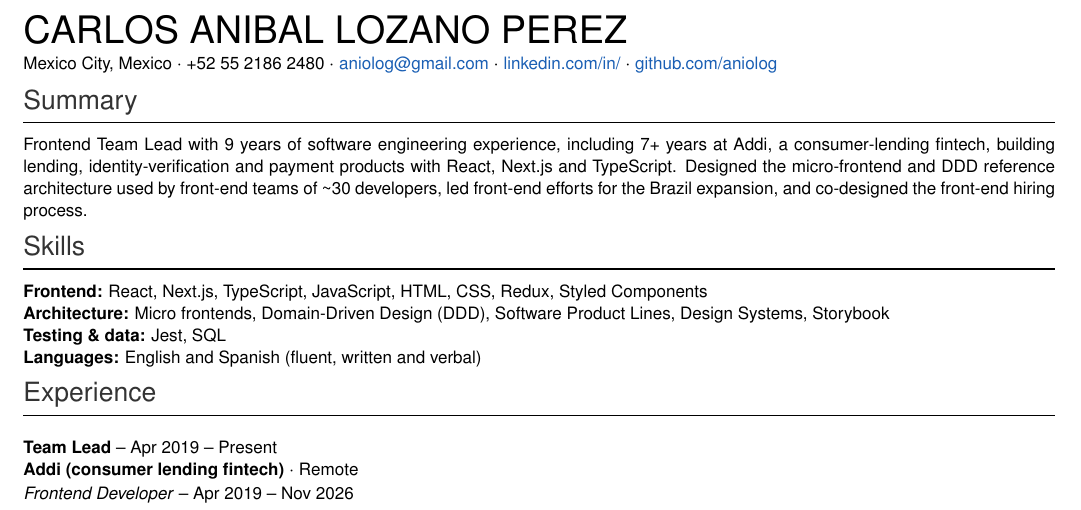
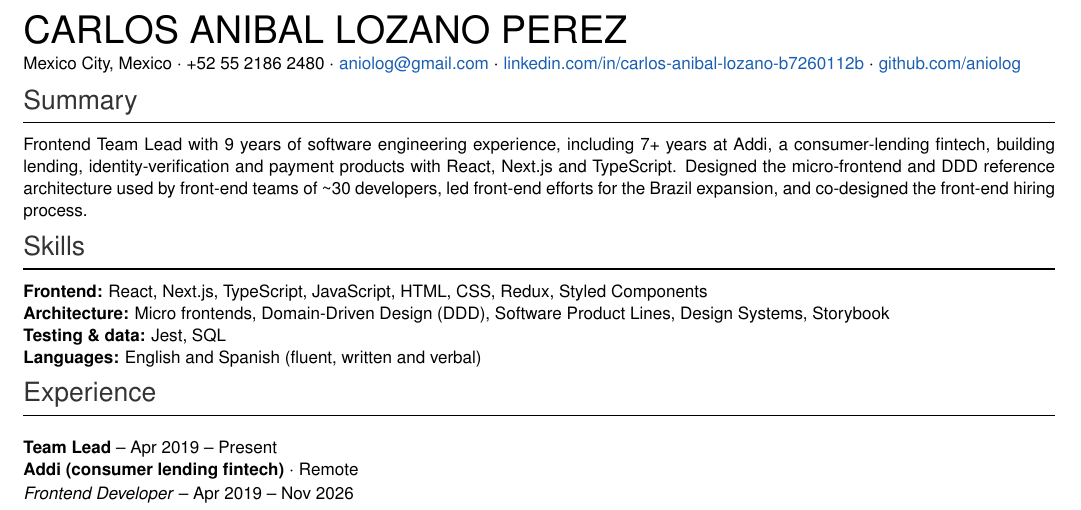
Before and after one commit to aniolog/resume, a LaTeX CV (resume.tex): part of the page, cut so that both start at the same text. Compiled offline with pdfLaTeX.

Commit message:
Add LinkedIn profile link
Co-Authored-By: Claude Opus 5.5 <noreply@anthropic.com>

```diff
--- a/resume.tex
+++ b/resume.tex
@@ -41,8 +41,7 @@
 \vspace{2pt}
 Mexico City, Mexico $\cdot$ +52 55 2186 2480 $\cdot$
 \link{mailto:aniolog@gmail.com}{aniolog@gmail.com} $\cdot$
-% TODO(recruiter): add your LinkedIn URL (link and visible text)
-\link{https://www.linkedin.com/in/}{linkedin.com/in/} $\cdot$
+\link{https://www.linkedin.com/in/carlos-anibal-lozano-b7260112b}{linkedin.com/in/carlos-anibal-lozano-b7260112b} $\cdot$
 \link{https://github.com/aniolog}{github.com/aniolog}\par
 
 % ================= SUMMARY =================
```
Also changed, not shown: resume-latex.pdf.
